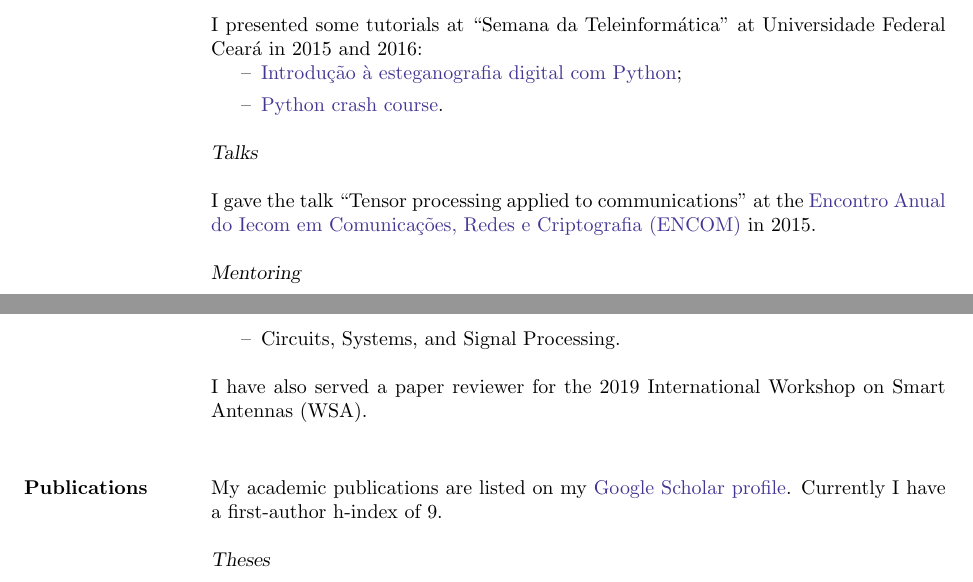
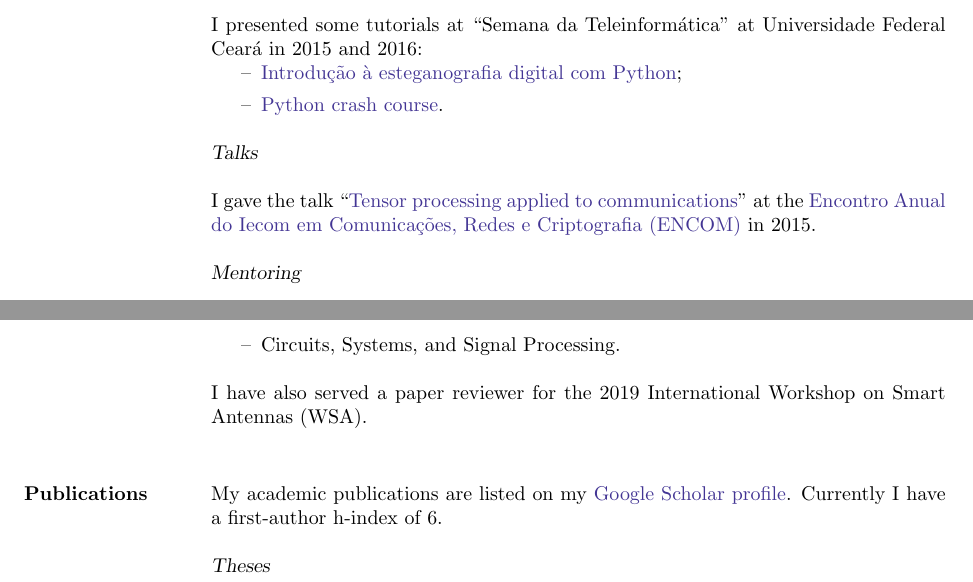
Before and after one commit to lnribeiro/cv, a LaTeX CV (cv.tex, which reads section/publications.tex, section/teaching.tex): two parts of pages 2 and 3 of 4, joined at a grey line, cut so that both start at the same text. Compiled offline with pdfLaTeX.

Commit message:
fix h-index typo and add links to theses

```diff
--- a/section/publications.tex
+++ b/section/publications.tex
@@ -1,6 +1,6 @@
 \section{Publications}
 
-My academic publications are listed on my \href{https://scholar.google.com.br/citations?user=STk6opQAAAAJ}{Google Scholar profile}. Currently I have a first-author h-index of $9$.
+My academic publications are listed on my \href{https://scholar.google.com.br/citations?user=STk6opQAAAAJ}{Google Scholar profile}. Currently I have a first-author h-index of $6$.
 
 {\sl Theses}
 
--- a/section/teaching.tex
+++ b/section/teaching.tex
@@ -18,7 +18,7 @@ I presented some tutorials at ``Semana da Teleinformática'' at Universidade Fed
 
 {\sl Talks}
 
-I gave the talk ``Tensor processing applied to communications'' at the \href{https://iecom.org.br/encom2015/#}{Encontro Anual do Iecom em Comunicaç\~{o}es, Redes e Criptografia (ENCOM)} in 2015.
+I gave the talk ``\href{https://github.com/lnribeiro/lnribeiro.github.io/blob/master/assets/pdf/encom15.pdf}{Tensor processing applied to communications}'' at the \href{https://iecom.org.br/encom2015/#}{Encontro Anual do Iecom em Comunicaç\~{o}es, Redes e Criptografia (ENCOM)} in 2015.
 
 {\sl Mentoring}
 
```
Also changed, not shown: cv.pdf, section/publications.tex (6 more changed lines).
